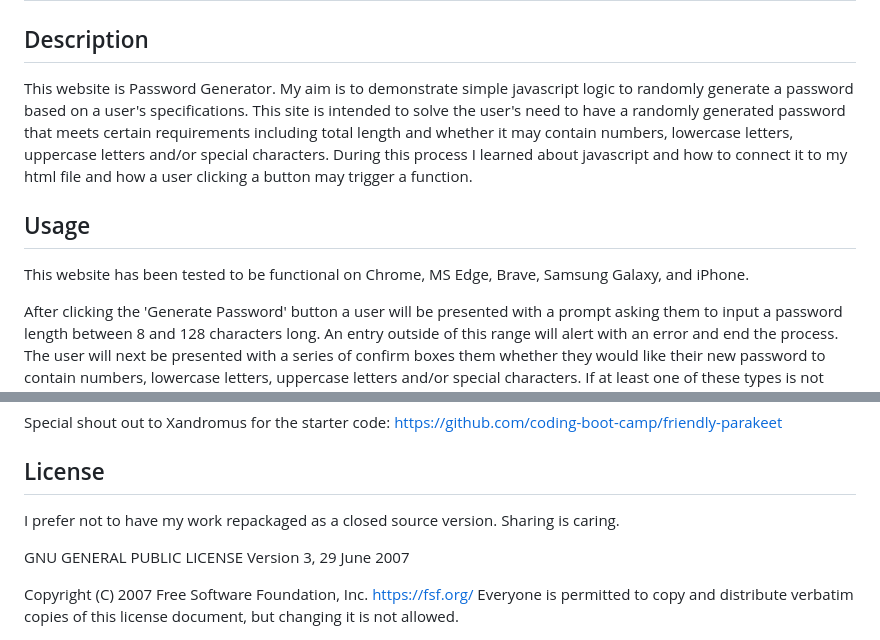
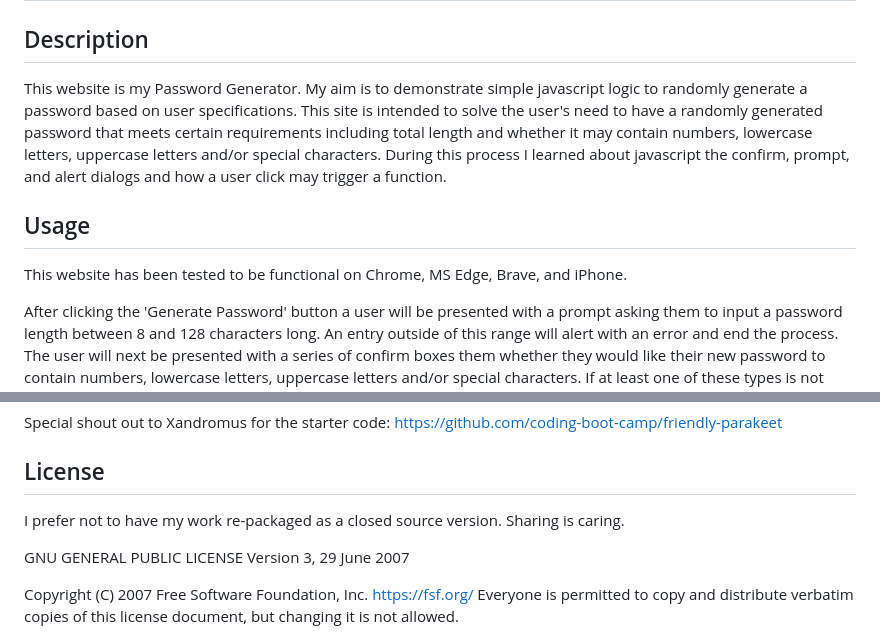
Before and after one commit to JaminHLO/password-generator, a Markdown page: README.md, 2 parts joined by grey strips. GitHub-like rendering.

```diff
--- a/README.md
+++ b/README.md
@@ -2,11 +2,11 @@
 
 ## Description
 
-This website is Password Generator. My aim is to demonstrate simple javascript logic to randomly generate a password based on a user's specifications. This site is intended to solve the user's need to have a randomly generated password that meets certain requirements including total length and whether it may contain numbers, lowercase letters, uppercase letters and/or special characters. During this process I learned about javascript and how to connect it to my html file and how a user clicking a button may trigger a function.
+This website is my Password Generator. My aim is to demonstrate simple javascript logic to randomly generate a password based on user specifications. This site is intended to solve the user's need to have a randomly generated password that meets certain requirements including total length and whether it may contain numbers, lowercase letters, uppercase letters and/or special characters. During this process I learned about javascript the confirm, prompt, and alert dialogs and how a user click may trigger a function.
 
 ## Usage
 
-This website has been tested to be functional on Chrome, MS Edge, Brave, Samsung Galaxy, and iPhone.
+This website has been tested to be functional on Chrome, MS Edge, Brave, and iPhone.
 
 After clicking the 'Generate Password' button a user will be presented with a prompt asking them to input a password length between 8 and 128 characters long. An entry outside of this range will alert with an error and end the process. The user will next be presented with a series of confirm boxes them whether they would like their new password to contain numbers, lowercase letters, uppercase letters and/or special characters. If at least one of these types is not selected then a valid password could not be generated so the program will alert the user with an error and end the program.
 
@@ -27,7 +27,7 @@ Special shout out to Xandromus for the starter code:
 
 ## License
 
-I prefer not to have my work repackaged as a closed source version. Sharing is caring.
+I prefer not to have my work re-packaged as a closed source version. Sharing is caring.
 
 GNU GENERAL PUBLIC LICENSE
                        Version 3, 29 June 2007
```
